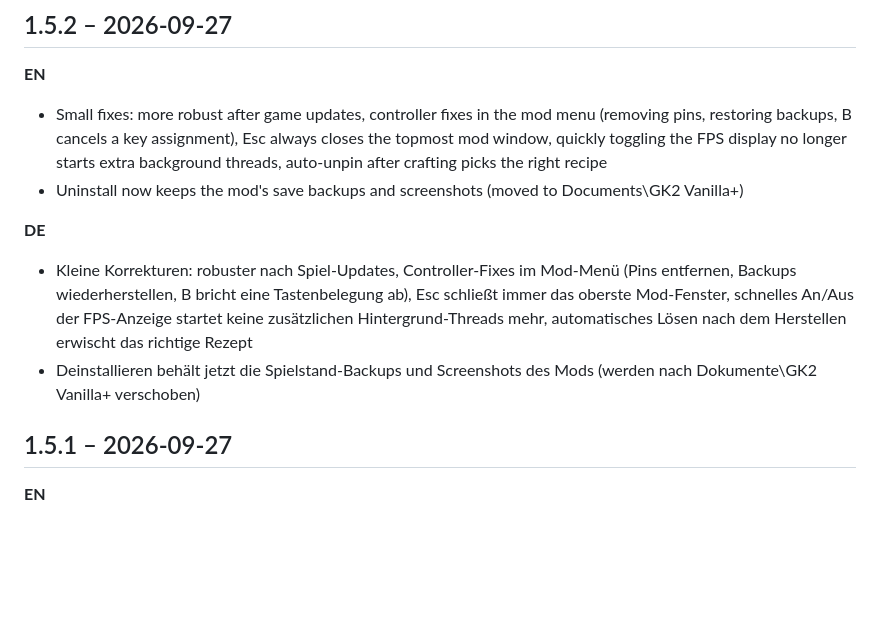
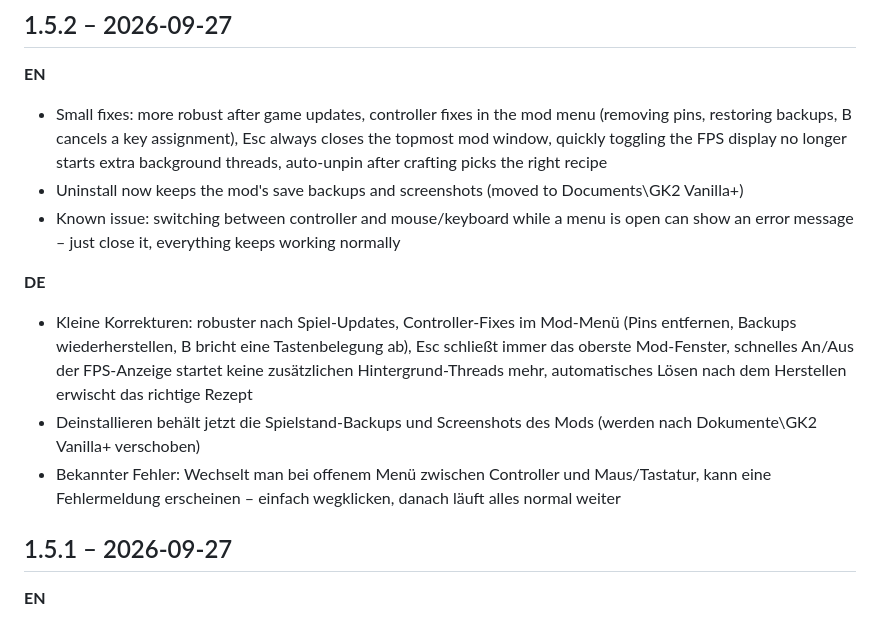
Before and after one commit to Matshio7/gk2-vanilla-plus, a Markdown page: docs/CHANGELOG.md, the part around the change. Rendered like a GitHub page; blank space fills up the shorter version.

Commit message:
1.5.2: known issue (input device switch error from the game) in changelog
Co-Authored-By: Claude Opus 5.5 <noreply@anthropic.com>
Claude-Session: https://claude.ai/code/session_01XPN5BX8bXrAeeGDkurC8Lf

```diff
--- a/docs/CHANGELOG.md
+++ b/docs/CHANGELOG.md
@@ -5,10 +5,12 @@
 **EN**
 - Small fixes: more robust after game updates, controller fixes in the mod menu (removing pins, restoring backups, B cancels a key assignment), Esc always closes the topmost mod window, quickly toggling the FPS display no longer starts extra background threads, auto-unpin after crafting picks the right recipe
 - Uninstall now keeps the mod's save backups and screenshots (moved to Documents\GK2 Vanilla+)
+- Known issue: switching between controller and mouse/keyboard while a menu is open can show an error message – just close it, everything keeps working normally
 
 **DE**
 - Kleine Korrekturen: robuster nach Spiel-Updates, Controller-Fixes im Mod-Menü (Pins entfernen, Backups wiederherstellen, B bricht eine Tastenbelegung ab), Esc schließt immer das oberste Mod-Fenster, schnelles An/Aus der FPS-Anzeige startet keine zusätzlichen Hintergrund-Threads mehr, automatisches Lösen nach dem Herstellen erwischt das richtige Rezept
 - Deinstallieren behält jetzt die Spielstand-Backups und Screenshots des Mods (werden nach Dokumente\GK2 Vanilla+ verschoben)
+- Bekannter Fehler: Wechselt man bei offenem Menü zwischen Controller und Maus/Tastatur, kann eine Fehlermeldung erscheinen – einfach wegklicken, danach läuft alles normal weiter
 
 ## 1.5.1 – 2026-09-27
 
```
